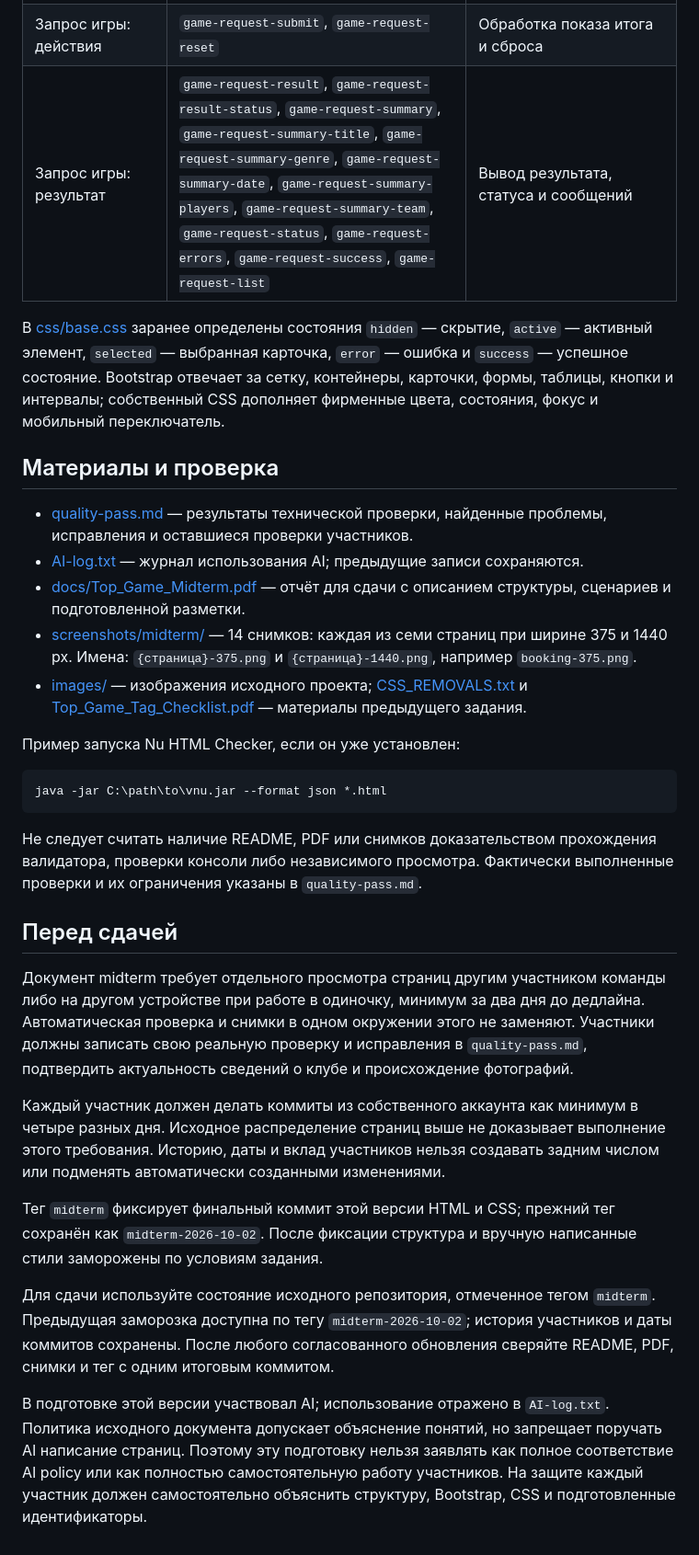
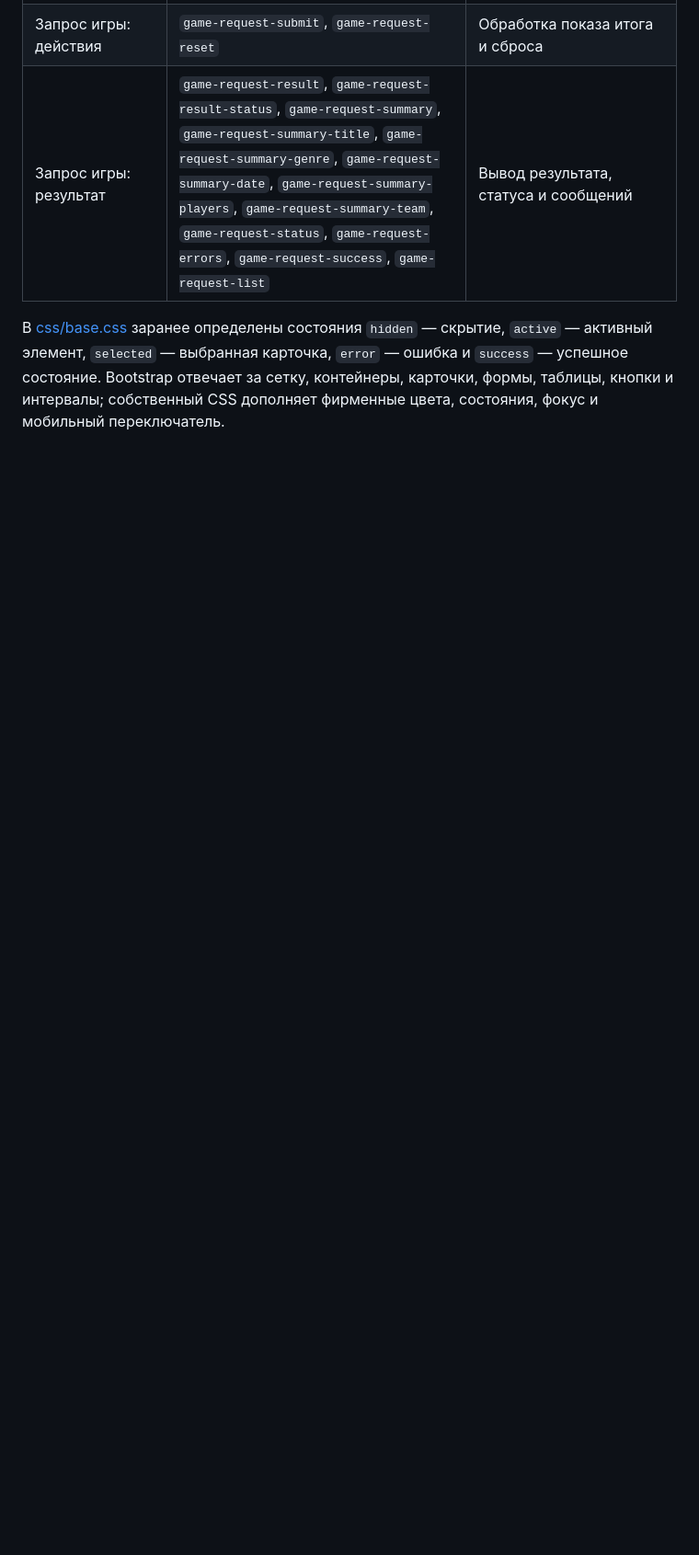
Before and after one commit to krein63/computerClub, a Markdown page: README.md, the part around the change. Shown at 92% size. GitHub-like rendering; blank space fills up the shorter version.

````diff
--- a/README.md
+++ b/README.md
@@ -89,31 +89,3 @@ Start-Process .\index.html
 | Запрос игры: результат | `game-request-result`, `game-request-result-status`, `game-request-summary`, `game-request-summary-title`, `game-request-summary-genre`, `game-request-summary-date`, `game-request-summary-players`, `game-request-summary-team`, `game-request-status`, `game-request-errors`, `game-request-success`, `game-request-list` | Вывод результата, статуса и сообщений |
 
 В [css/base.css](css/base.css) заранее определены состояния `hidden` — скрытие, `active` — активный элемент, `selected` — выбранная карточка, `error` — ошибка и `success` — успешное состояние. Bootstrap отвечает за сетку, контейнеры, карточки, формы, таблицы, кнопки и интервалы; собственный CSS дополняет фирменные цвета, состояния, фокус и мобильный переключатель.
-
-## Материалы и проверка
-
-- [quality-pass.md](quality-pass.md) — результаты технической проверки, найденные проблемы, исправления и оставшиеся проверки участников.
-- [AI-log.txt](AI-log.txt) — журнал использования AI; предыдущие записи сохраняются.
-- [docs/Top_Game_Midterm.pdf](docs/Top_Game_Midterm.pdf) — отчёт для сдачи с описанием структуры, сценариев и подготовленной разметки.
-- [screenshots/midterm/](screenshots/midterm/) — 14 снимков: каждая из семи страниц при ширине 375 и 1440 px. Имена: `{страница}-375.png` и `{страница}-1440.png`, например `booking-375.png`.
-- [images/](images/) — изображения исходного проекта; [CSS_REMOVALS.txt](CSS_REMOVALS.txt) и [Top_Game_Tag_Checklist.pdf](Top_Game_Tag_Checklist.pdf) — материалы предыдущего задания.
-
-Пример запуска Nu HTML Checker, если он уже установлен:
-
-```powershell
-java -jar C:\path\to\vnu.jar --format json *.html
-```
-
-Не следует считать наличие README, PDF или снимков доказательством прохождения валидатора, проверки консоли либо независимого просмотра. Фактически выполненные проверки и их ограничения указаны в `quality-pass.md`.
-
-## Перед сдачей
-
-Документ midterm требует отдельного просмотра страниц другим участником команды либо на другом устройстве при работе в одиночку, минимум за два дня до дедлайна. Автоматическая проверка и снимки в одном окружении этого не заменяют. Участники должны записать свою реальную проверку и исправления в `quality-pass.md`, подтвердить актуальность сведений о клубе и происхождение фотографий.
-
-Каждый участник должен делать коммиты из собственного аккаунта как минимум в четыре разных дня. Исходное распределение страниц выше не доказывает выполнение этого требования. Историю, даты и вклад участников нельзя создавать задним числом или подменять автоматически созданными изменениями.
-
-Тег `midterm` фиксирует финальный коммит этой версии HTML и CSS; прежний тег сохранён как `midterm-2026-10-02`. После фиксации структура и вручную написанные стили заморожены по условиям задания.
-
-Для сдачи используйте состояние исходного репозитория, отмеченное тегом `midterm`. Предыдущая заморозка доступна по тегу `midterm-2026-10-02`; история участников и даты коммитов сохранены. После любого согласованного обновления сверяйте README, PDF, снимки и тег с одним итоговым коммитом.
-
-В подготовке этой версии участвовал AI; использование отражено в `AI-log.txt`. Политика исходного документа допускает объяснение понятий, но запрещает поручать AI написание страниц. Поэтому эту подготовку нельзя заявлять как полное соответствие AI policy или как полностью самостоятельную работу участников. На защите каждый участник должен самостоятельно объяснить структуру, Bootstrap, CSS и подготовленные идентификаторы.
````
